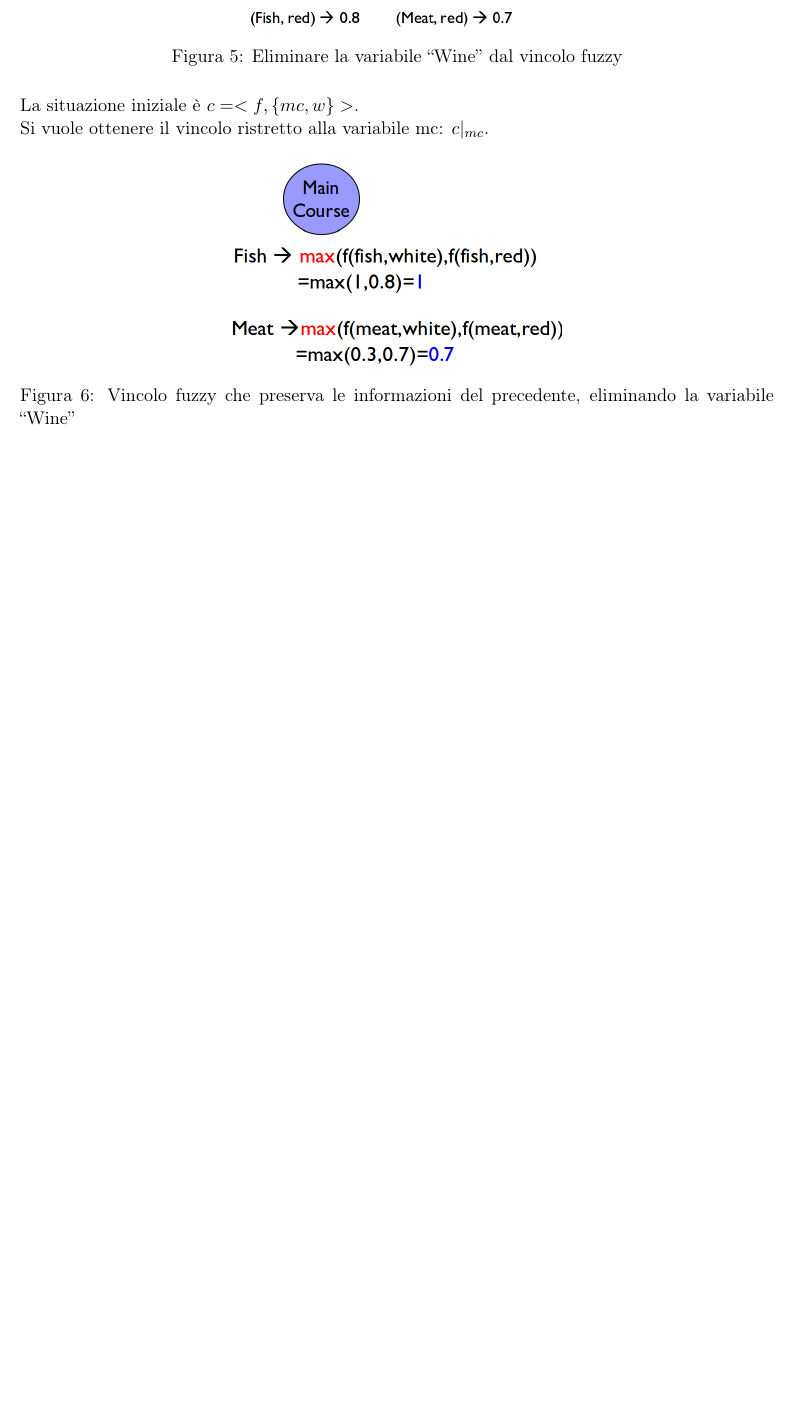
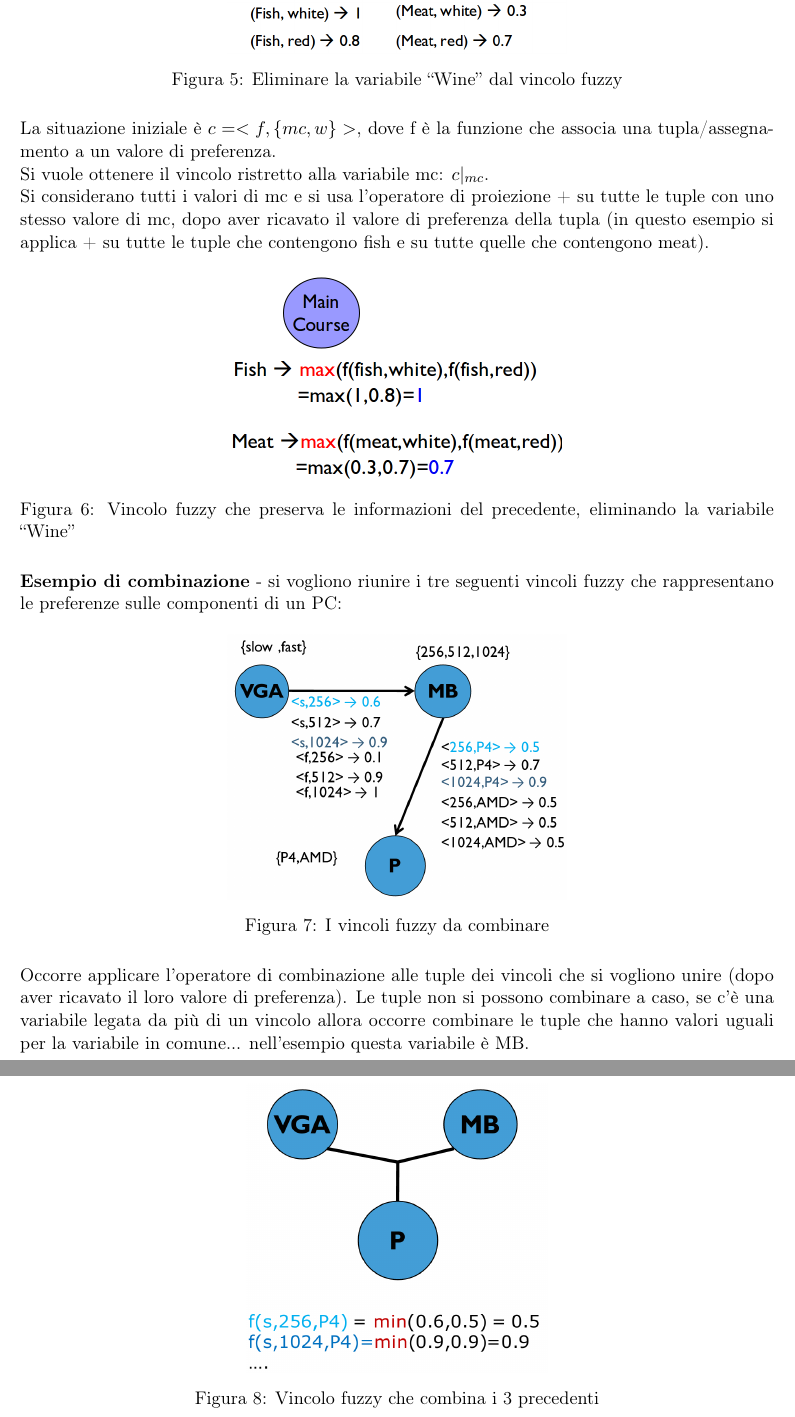
Before and after one commit to EmanueleC/Appunti-intelligenza-artificiale, a LaTeX document (main.tex, which reads res/sections/softConstraints.tex): part of page 17 of 25 before the commit and two parts of pages 17 and 18 of 26 after it, the two joined at a grey line, cut so that both start at the same text, the shorter picture padded with empty space. Compiled offline with pdfLaTeX.

Commit message:
update soft constraints

```diff
--- a/res/sections/softConstraints.tex
+++ b/res/sections/softConstraints.tex
@@ -114,9 +114,15 @@ seguente vincolo fuzzy:
 \label{fig:proj1}
 \end{figure}
 
-La situazione iniziale è $c=<f,\{mc,w\}>$.
+La situazione iniziale è $c=<f,\{mc,w\}>$, dove f è la funzione che
+associa una tupla/assegnamento a un valore di preferenza.
 
 Si vuole ottenere il vincolo ristretto alla variabile mc: $c|_{mc}$.
+
+Si considerano tutti i valori di mc e si usa l'operatore di proiezione +
+su tutte le tuple con uno stesso valore di mc, dopo aver ricavato
+il valore di preferenza della tupla (in questo esempio si applica + su
+tutte le tuple che contengono fish e su tutte quelle che contengono meat).
 
 \begin{figure}[H]
 \centering
@@ -125,3 +131,26 @@ Si vuole ottenere il vincolo ristretto alla variabile mc: $c|_{mc}$.
 la variabile ``Wine''}
 \label{fig:proj2}
 \end{figure}
+
+\textbf{Esempio di combinazione} - si vogliono riunire i tre seguenti vincoli
+fuzzy che rappresentano le preferenze sulle componenti di un PC:
+
+\begin{figure}[H]
+\centering
+\includegraphics[width=0.45\textwidth]{comb1}
+\caption{I vincoli fuzzy da combinare}
+\label{fig:comb1}
+\end{figure}
+
+Occorre applicare l'operatore di combinazione alle tuple dei vincoli
+che si vogliono unire (dopo aver ricavato il loro valore di preferenza).
+Le tuple non si possono combinare a caso, se c'è una variabile legata
+da più di un vincolo allora occorre combinare le tuple che hanno valori
+uguali per la variabile in comune... nell'esempio questa variabile è MB.
+
+\begin{figure}[H]
+\centering
+\includegraphics[width=0.4\textwidth]{comb2}
+\caption{Vincolo fuzzy che combina i 3 precedenti}
+\label{fig:comb2}
+\end{figure}
```
Also changed, not shown: res/img/comb1.png (added), res/img/comb2.png (added), res/sections/softConstraints.tex (4 more changed lines).
